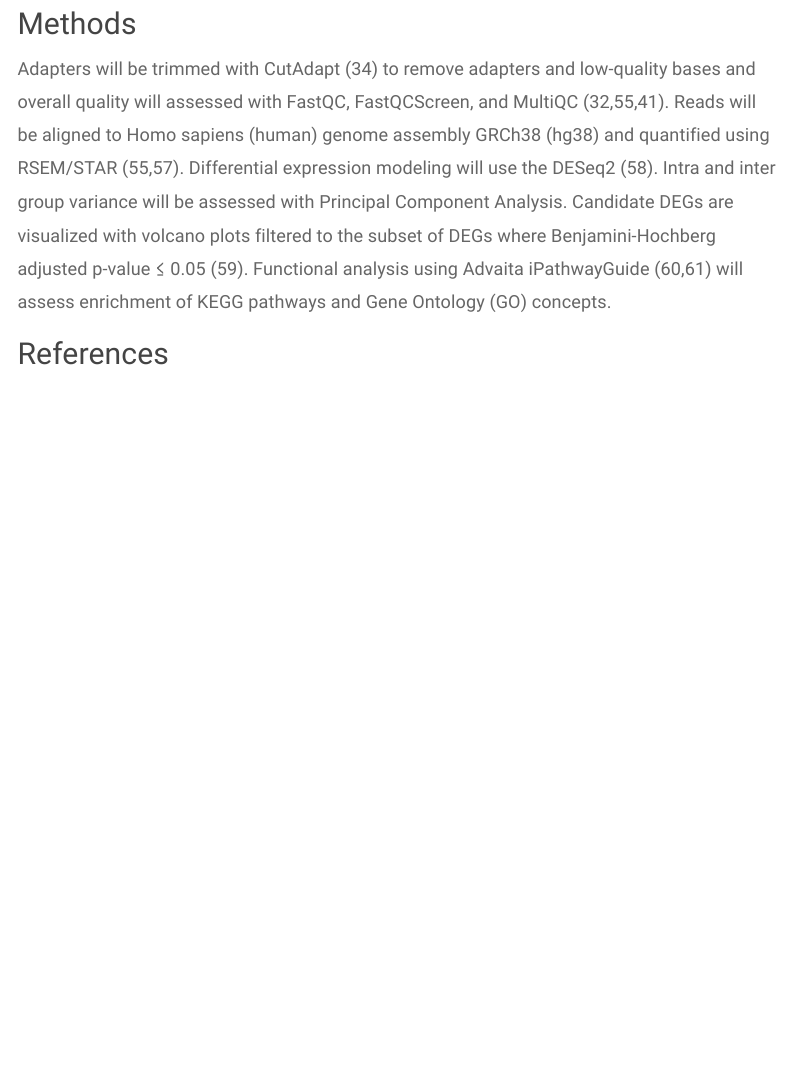
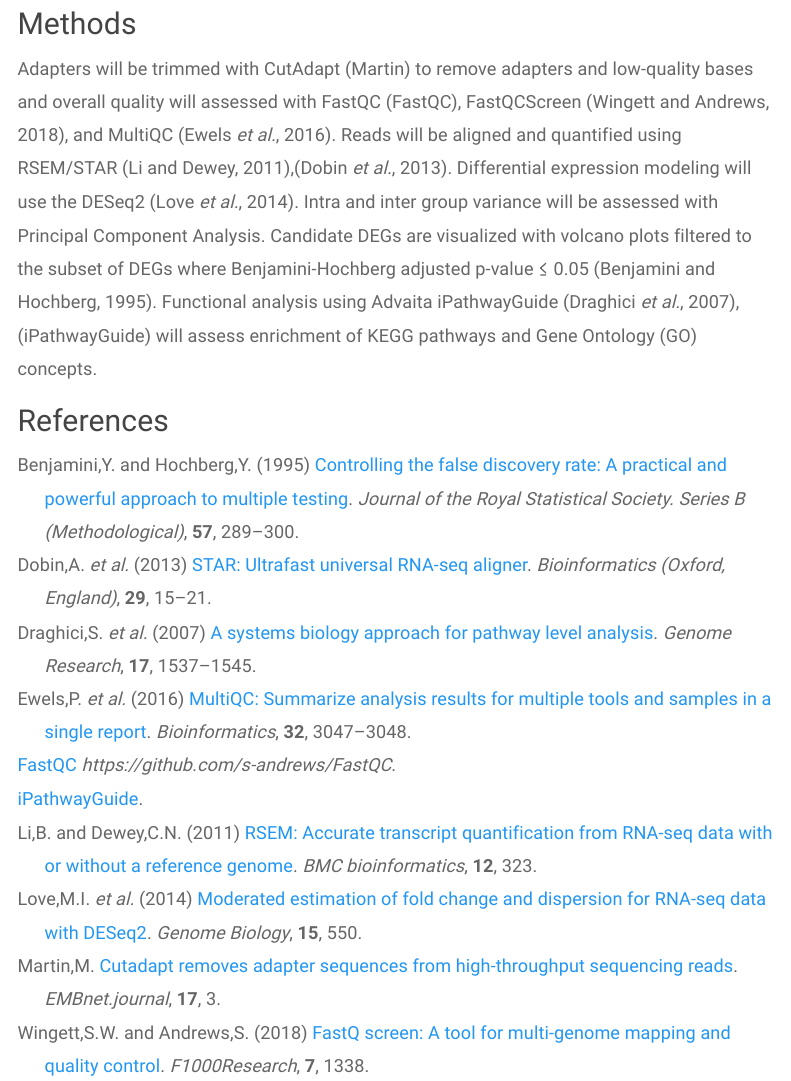
Before and after one commit to umich-brcf-bioinf/analysis_workflows, an R Markdown document (source/bulk-rna-seq.Rmd): the page in a window 1100 px wide, from 780 px down. The pictures show the output file html/bulk-rna-seq.html that the author committed with the source, opened offline; library style sheets and scripts come from the installed R packages; menus at the side of the page are left out.

Commit message:
Fix refs for bulk RNA-Seq

```diff
--- a/html/references.bib
+++ b/html/references.bib
@@ -672,3 +672,87 @@ month = may
 	pages = {4288--4297},
 	file = {McCarthy et al. - 2012 - Differential expression analysis of multifactor RN.pdf:/Users/rcavalca/Documents/Zotero/storage/R8BND529/McCarthy et al. - 2012 - Differential expression analysis of multifactor RN.pdf:application/pdf}
 }
+
+
+@article{Wingett_Andrews_2018,
+    title={FastQ Screen: A tool for multi-genome mapping and quality control}, volume={7},
+    ISSN={2046-1402},
+    DOI={10.12688/f1000research.15931.2},
+    journal={F1000Research},
+    author={Wingett, Steven W. and Andrews, Simon},
+    year={2018}, pages={1338}, language={eng}
+}
+
+@article{Dobin_STAR_2013,
+    title={STAR: ultrafast universal RNA-seq aligner},
+    volume={29},
+    ISSN={1367-4811},
+    DOI={10.1093/bioinformatics/bts635},
+    number={1},
+    journal={Bioinformatics (Oxford, England)},
+    author={Dobin, Alexander and Davis, Carrie A. and Schlesinger, Felix and Drenkow, Jorg and Zaleski, Chris and Jha, Sonali and Batut, Philippe and Chaisson, Mark and Gingeras, Thomas R.},
+    year={2013},
+    month={Jan},
+    pages={15–21},
+    language={eng}
+}
+
+@article{Li_RSEM_2011,
+    title={RSEM: accurate transcript quantification from RNA-Seq data with or without a reference genome},
+    volume={12},
+    ISSN={1471-2105},
+    DOI={10.1186/1471-2105-12-323},
+    journal={BMC bioinformatics},
+    author={Li, Bo and Dewey, Colin N.},
+    year={2011},
+    month={Aug},
+    pages={323},
+    language={eng}
+}
+
+@article{Love_DESeq2_2014,
+    title={Moderated estimation of fold change and dispersion for RNA-seq data with DESeq2},
+    volume={15},
+    ISSN={1474-760X},
+    DOI={10.1186/s13059-014-0550-8},
+    number={12},
+    journal={Genome Biology},
+    author={Love, Michael I. and Huber, Wolfgang and Anders, Simon},
+    year={2014},
+    pages={550},
+    language={eng}
+}
+
+
+@article{Benjamini_FDR_1995,
+    ISSN = {00359246},
+    URL = {http://www.jstor.org/stable/2346101},
+    author = {Yoav Benjamini and Yosef Hochberg},
+    journal = {Journal of the Royal Statistical Society. Series B (Methodological)},
+    number = {1},
+    pages = {289--300},
+    publisher = {[Royal Statistical Society, Wiley]},
+    title = {Controlling the False Discovery Rate: A Practical and Powerful Approach to Multiple Testing},
+    urldate = {2023-08-29},
+    volume = {57},
+    year = {1995}
+}
+
+@article{Draghici_iPathwayGuide_2007,
+    title={A systems biology approach for pathway level analysis},
+    volume={17},
+    ISSN={1088-9051},
+    DOI={10.1101/gr.6202607},
+    number={10},
+    journal={Genome Research},
+    author={Draghici, Sorin and Khatri, Purvesh and Tarca, Adi Laurentiu and Amin, Kashyap and Done, Arina and Voichita, Calin and Georgescu, Constantin and Romero, Roberto},
+    year={2007},
+    month={Oct},
+    pages={1537–1545},
+    language={eng}
+}
+
+@article{noauthor_ipathwayguide,
+	title = {{iPathwayGuide}},
+	url = {https://advaitabio.com/ipathwayguide/},
+}
--- a/source/bulk-rna-seq.Rmd
+++ b/source/bulk-rna-seq.Rmd
@@ -34,6 +34,6 @@ pre {
 
 ## Methods
 
-Adapters will be trimmed with CutAdapt (34) to remove adapters and low-quality bases and overall quality will assessed with FastQC, FastQCScreen, and MultiQC (32,55,41). Reads will be aligned to Homo sapiens (human) genome assembly GRCh38 (hg38) and quantified using RSEM/STAR (55,57). Differential expression modeling  will use the DESeq2 (58). Intra and inter group variance will be assessed with Principal Component Analysis. Candidate DEGs are visualized with volcano plots filtered to the subset of DEGs where Benjamini-Hochberg adjusted p-value ≤ 0.05 (59). Functional analysis using Advaita iPathwayGuide (60,61) will assess enrichment of KEGG pathways and Gene Ontology (GO) concepts.
+Adapters will be trimmed with CutAdapt [@martin_cutadapt_nodate] to remove adapters and low-quality bases and overall quality will assessed with FastQC [@noauthor_fastqc_nodate], FastQCScreen [@Wingett_Andrews_2018], and MultiQC [@ewels_multiqc_2016]. Reads will be aligned and quantified using RSEM/STAR [@Li_RSEM_2011],[@Dobin_STAR_2013]. Differential expression modeling  will use the DESeq2 [@Love_DESeq2_2014]. Intra and inter group variance will be assessed with Principal Component Analysis. Candidate DEGs are visualized with volcano plots filtered to the subset of DEGs where Benjamini-Hochberg adjusted p-value ≤ 0.05 [@Benjamini_FDR_1995]. Functional analysis using Advaita iPathwayGuide [@Draghici_iPathwayGuide_2007],[@noauthor_ipathwayguide] will assess enrichment of KEGG pathways and Gene Ontology (GO) concepts.
 
 ## References
--- a/source/references.bib
+++ b/source/references.bib
@@ -672,3 +672,87 @@ month = may
 	pages = {4288--4297},
 	file = {McCarthy et al. - 2012 - Differential expression analysis of multifactor RN.pdf:/Users/rcavalca/Documents/Zotero/storage/R8BND529/McCarthy et al. - 2012 - Differential expression analysis of multifactor RN.pdf:application/pdf}
 }
+
+
+@article{Wingett_Andrews_2018,
+    title={FastQ Screen: A tool for multi-genome mapping and quality control}, volume={7},
+    ISSN={2046-1402},
+    DOI={10.12688/f1000research.15931.2},
+    journal={F1000Research},
+    author={Wingett, Steven W. and Andrews, Simon},
+    year={2018}, pages={1338}, language={eng}
+}
+
+@article{Dobin_STAR_2013,
+    title={STAR: ultrafast universal RNA-seq aligner},
+    volume={29},
+    ISSN={1367-4811},
+    DOI={10.1093/bioinformatics/bts635},
+    number={1},
+    journal={Bioinformatics (Oxford, England)},
+    author={Dobin, Alexander and Davis, Carrie A. and Schlesinger, Felix and Drenkow, Jorg and Zaleski, Chris and Jha, Sonali and Batut, Philippe and Chaisson, Mark and Gingeras, Thomas R.},
+    year={2013},
+    month={Jan},
+    pages={15–21},
+    language={eng}
+}
+
+@article{Li_RSEM_2011,
+    title={RSEM: accurate transcript quantification from RNA-Seq data with or without a reference genome},
+    volume={12},
+    ISSN={1471-2105},
+    DOI={10.1186/1471-2105-12-323},
+    journal={BMC bioinformatics},
+    author={Li, Bo and Dewey, Colin N.},
+    year={2011},
+    month={Aug},
+    pages={323},
+    language={eng}
+}
+
+@article{Love_DESeq2_2014,
+    title={Moderated estimation of fold change and dispersion for RNA-seq data with DESeq2},
+    volume={15},
+    ISSN={1474-760X},
+    DOI={10.1186/s13059-014-0550-8},
+    number={12},
+    journal={Genome Biology},
+    author={Love, Michael I. and Huber, Wolfgang and Anders, Simon},
+    year={2014},
+    pages={550},
+    language={eng}
+}
+
+
+@article{Benjamini_FDR_1995,
+    ISSN = {00359246},
+    URL = {http://www.jstor.org/stable/2346101},
+    author = {Yoav Benjamini and Yosef Hochberg},
+    journal = {Journal of the Royal Statistical Society. Series B (Methodological)},
+    number = {1},
+    pages = {289--300},
+    publisher = {[Royal Statistical Society, Wiley]},
+    title = {Controlling the False Discovery Rate: A Practical and Powerful Approach to Multiple Testing},
+    urldate = {2023-08-29},
+    volume = {57},
+    year = {1995}
+}
+
+@article{Draghici_iPathwayGuide_2007,
+    title={A systems biology approach for pathway level analysis},
+    volume={17},
+    ISSN={1088-9051},
+    DOI={10.1101/gr.6202607},
+    number={10},
+    journal={Genome Research},
+    author={Draghici, Sorin and Khatri, Purvesh and Tarca, Adi Laurentiu and Amin, Kashyap and Done, Arina and Voichita, Calin and Georgescu, Constantin and Romero, Roberto},
+    year={2007},
+    month={Oct},
+    pages={1537–1545},
+    language={eng}
+}
+
+@article{noauthor_ipathwayguide,
+	title = {{iPathwayGuide}},
+	url = {https://advaitabio.com/ipathwayguide/},
+}
```
Also changed, not shown: html/bulk-rna-seq.html, 1 other file.
